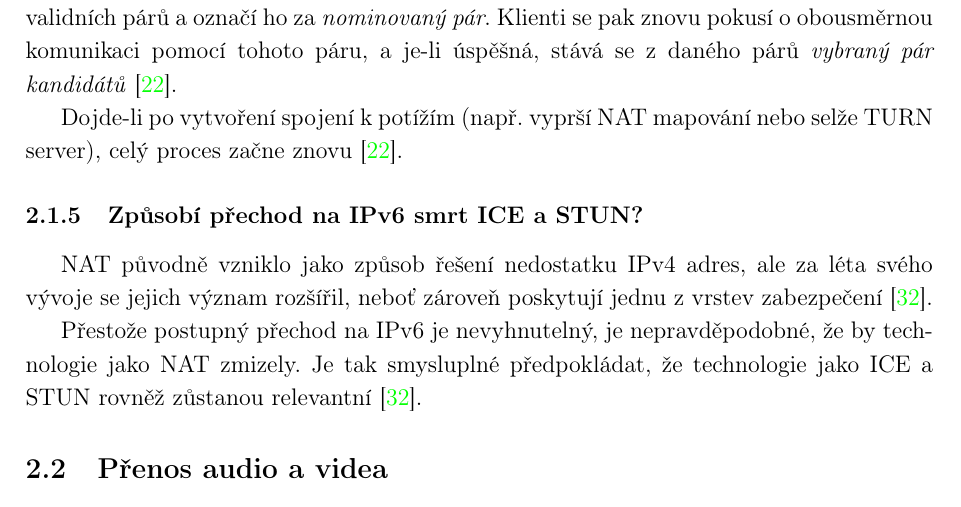
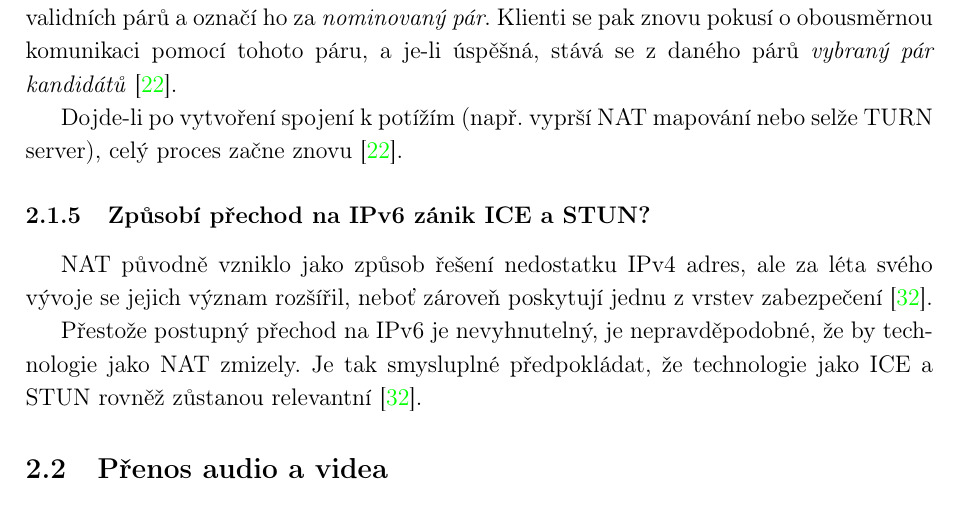
Before and after one commit to SimonBrandner/MatrixRTC-thesis, a LaTeX document (matrixRTC.tex, which reads sections/webrtc.tex): part of page 12 of 44, cut so that both start at the same text. Compiled offline with pdfLaTeX.

Commit message:
Adjust wording
Signed-off-by: Šimon Brandner <simon.bra.ag@gmail.com>

```diff
--- a/sections/webrtc.tex
+++ b/sections/webrtc.tex
@@ -283,7 +283,7 @@ pomocí tohoto páru, a je-li úspěšná, stává se z daného párů \textit{v
 Dojde-li po vytvoření spojení k potížím (např. vyprší NAT mapování nebo selže
 TURN server), celý proces začne znovu \cite{WebRTCForTheCurious}.
 
-\subsubsection{Způsobí přechod na IPv6 smrt ICE a STUN?}
+\subsubsection{Způsobí přechod na IPv6 zánik ICE a STUN?}
 
 NAT původně vzniklo jako způsob řešení nedostatku IPv4 adres, ale za léta svého
 vývoje se jejich význam rozšířil, neboť zároveň poskytují jednu z vrstev
```
